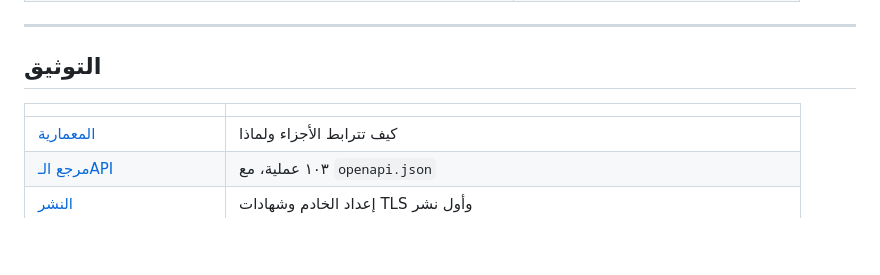
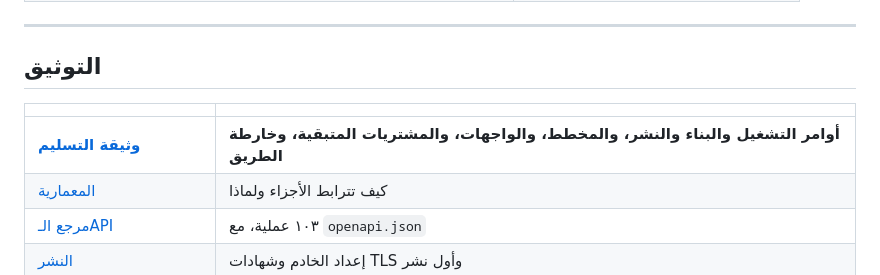
Before and after one commit to hasenali7770-jpg/RIVO, a Markdown page: README_AR.md, the part around the change. Rendered like a GitHub page; blank space fills up the shorter version.

```diff
--- a/README_AR.md
+++ b/README_AR.md
@@ -156,6 +156,7 @@ DATABASE_URL='postgresql://postgres@127.0.0.1:5432/rivo_test?schema=public' \
 
 | | |
 | --- | --- |
+| **[وثيقة التسليم](./HANDOVER.md)** | **أوامر التشغيل والبناء والنشر، والمخطط، والواجهات، والمشتريات المتبقية، وخارطة الطريق** |
 | [المعمارية](./docs/architecture/ARCHITECTURE.md) | كيف تترابط الأجزاء ولماذا |
 | [مرجع الـAPI](./docs/api/ENDPOINTS.md) | ١٠٣ عملية، مع `openapi.json` |
 | [النشر](./docs/deployment/DEPLOYMENT.md) | إعداد الخادم وشهادات TLS وأول نشر |
```
Also changed, not shown: HANDOVER.md (added, +386 -0 lines), README_EN.md (+1 -0 lines).
